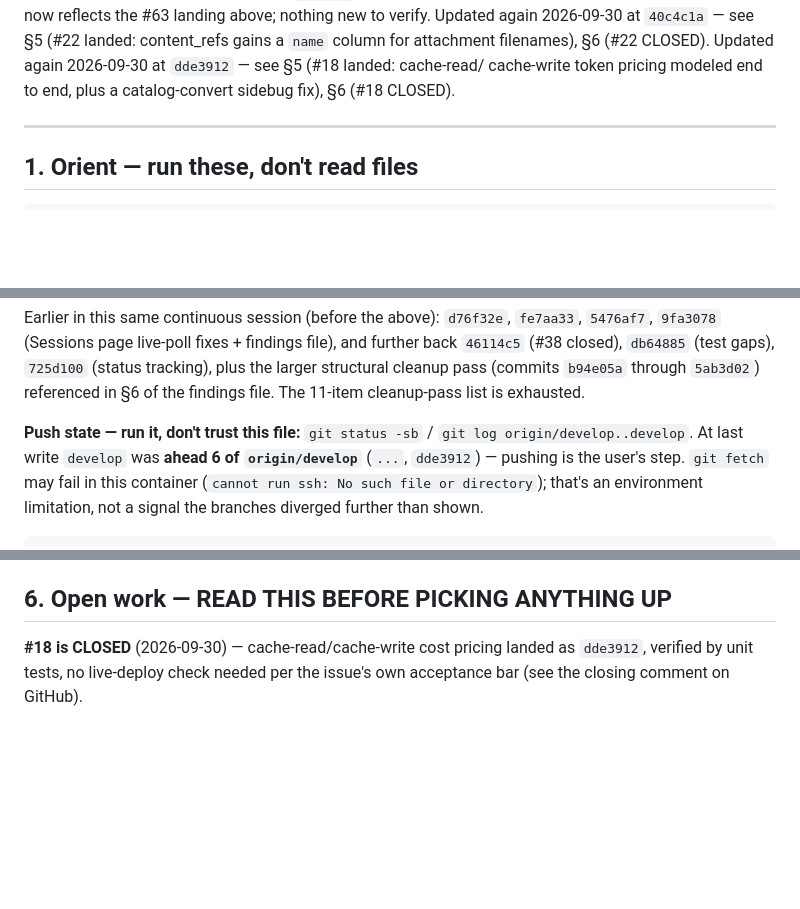
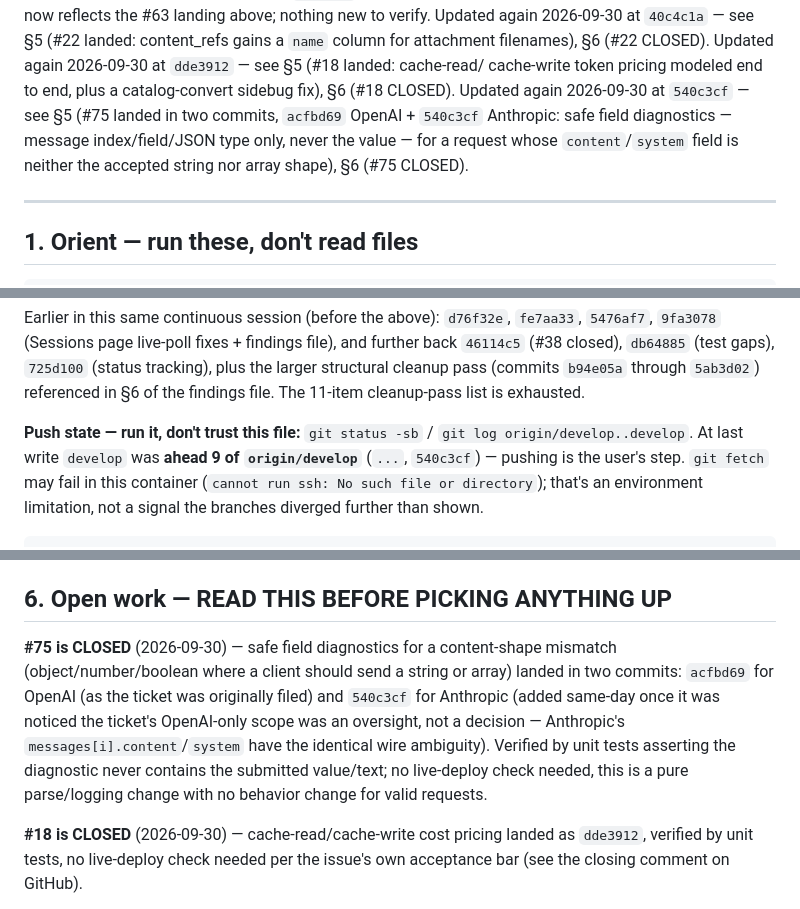
Before and after one commit to cnf/arbiter, a Markdown page: PICKUP.md, 3 parts joined by grey strips. Rendered like a GitHub page; blank space fills up the shorter version.

Commit message:
PICKUP: record #75 landing (acfbd69, 540c3cf)

```diff
--- a/PICKUP.md
+++ b/PICKUP.md
@@ -33,6 +33,11 @@ gains a `name` column for attachment filenames), §6 (#22 CLOSED).
 Updated again 2026-09-30 at `dde3912` — see §5 (#18 landed: cache-read/
 cache-write token pricing modeled end to end, plus a catalog-convert
 sidebug fix), §6 (#18 CLOSED).
+Updated again 2026-09-30 at `540c3cf` — see §5 (#75 landed in two commits,
+`acfbd69` OpenAI + `540c3cf` Anthropic: safe field diagnostics —
+message index/field/JSON type only, never the value — for a request whose
+`content`/`system` field is neither the accepted string nor array shape),
+§6 (#75 CLOSED).
 
 ---
 
@@ -165,8 +172,8 @@ file), and further back `46114c5` (#38 closed), `db64885` (test gaps),
 The 11-item cleanup-pass list is exhausted.
 
 **Push state — run it, don't trust this file:** `git status -sb` / `git log
-origin/develop..develop`. At last write `develop` was **ahead 6 of
-`origin/develop`** (`...`, `dde3912`) — pushing is the user's step. `git
+origin/develop..develop`. At last write `develop` was **ahead 9 of
+`origin/develop`** (`...`, `540c3cf`) — pushing is the user's step. `git
 fetch` may fail in this container (`cannot run ssh: No such file or
 directory`); that's an environment limitation, not a signal the branches
 diverged further than shown.
@@ -195,6 +202,16 @@ undeployed as of last check; re-verify rather than assume either has
 landed live.
 
 ## 6. Open work — READ THIS BEFORE PICKING ANYTHING UP
+
+**#75 is CLOSED** (2026-09-30) — safe field diagnostics for a
+content-shape mismatch (object/number/boolean where a client should send a
+string or array) landed in two commits: `acfbd69` for OpenAI (as the ticket
+was originally filed) and `540c3cf` for Anthropic (added same-day once it
+was noticed the ticket's OpenAI-only scope was an oversight, not a
+decision — Anthropic's `messages[i].content`/`system` have the identical
+wire ambiguity). Verified by unit tests asserting the diagnostic never
+contains the submitted value/text; no live-deploy check needed, this is a
+pure parse/logging change with no behavior change for valid requests.
 
 **#18 is CLOSED** (2026-09-30) — cache-read/cache-write cost pricing
 landed as `dde3912`, verified by unit tests, no live-deploy check needed
```
Also changed, not shown: other parts of PICKUP.md (+3 -1 lines).
